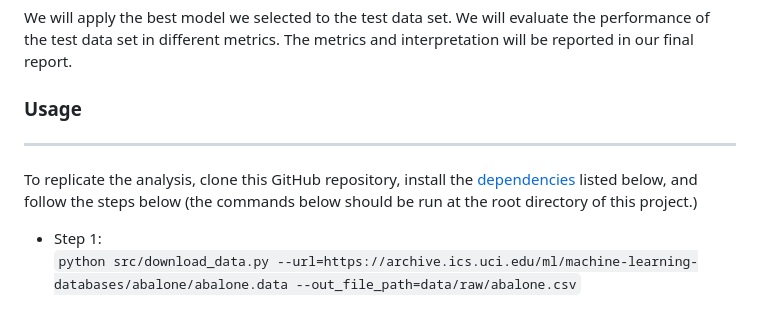
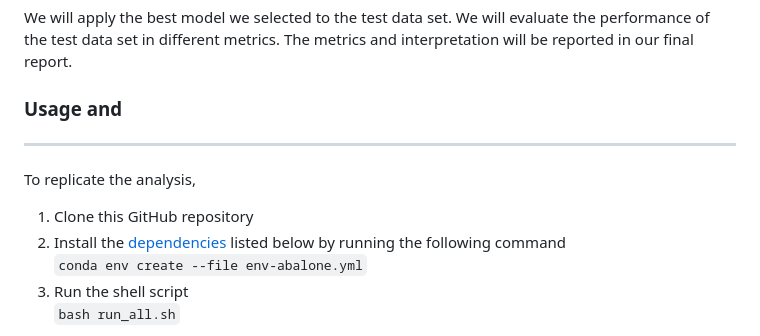
Before and after one commit to elgohr-update/chuangw6-Abalone_Age_Prediction, a Markdown page: README.md, the part around the change printed below. Drawn GitHub-style.

```diff
--- a/README.md
+++ b/README.md
@@ -22,10 +22,13 @@ Given that all the features and target are continuous, firstly we plan to explor
 We will apply the best model we selected to the test data set. We will evaluate the performance of the test data set in different metrics. The metrics and interpretation will be reported in our final report.
 
 
-### Usage
+### Usage and
 ---
-To replicate the analysis, clone this GitHub repository, install the [dependencies](#dependencies) listed below, and follow the steps below (the commands below should be run at the root directory of this project.)
+To replicate the analysis,
+1. Clone this GitHub repository
+2. Install the [dependencies](#dependencies) listed below by running the following command
+   `conda env create --file env-abalone.yml`
+3. Run the shell script
+   `bash run_all.sh`
 
-- Step 1:
-`python src/download_data.py --url=https://archive.ics.uci.edu/ml/machine-learning-databases/abalone/abalone.data --out_file_path=data/raw/abalone.csv`
 
```
Also changed, not shown: other parts of README.md (+45 -3 lines), img/Analysis_Flow_Chart.png (added).
